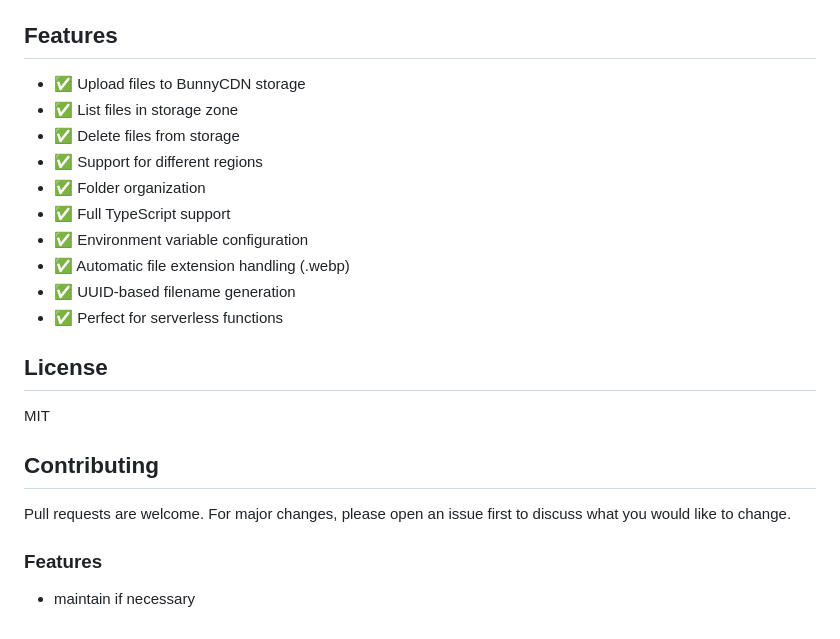
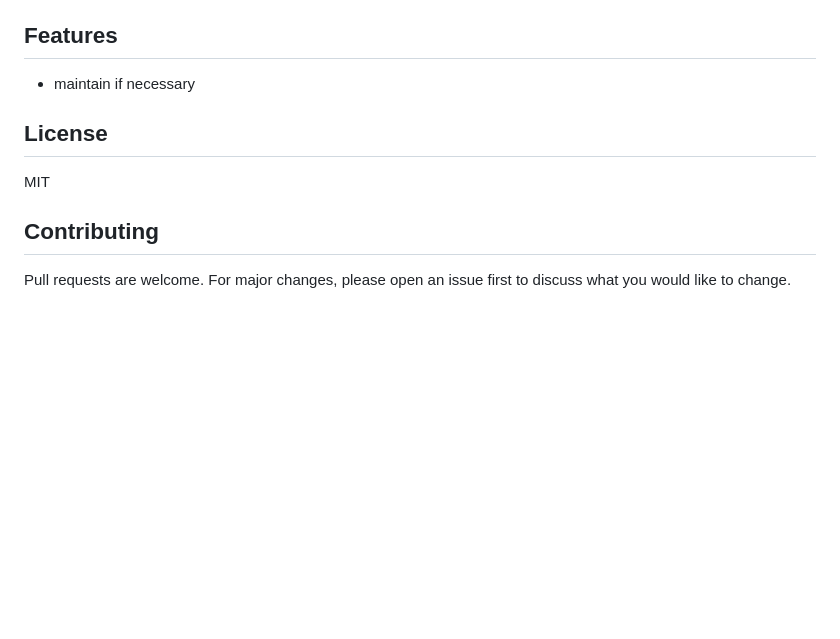
Before and after one commit to jameshsu1125/lesca-node-bunnycdn, a Markdown page: readme.md, the part around the change. Drawn GitHub-style; blank space fills up the shorter version.

Commit message:
chore: 移除不必要的功能列表，保持簡潔

```diff
--- a/readme.md
+++ b/readme.md
@@ -281,16 +281,7 @@ export const handler = async (event, context) => {
 
 ## Features
 
-- ✅ Upload files to BunnyCDN storage
-- ✅ List files in storage zone
-- ✅ Delete files from storage
-- ✅ Support for different regions
-- ✅ Folder organization
-- ✅ Full TypeScript support
-- ✅ Environment variable configuration
-- ✅ Automatic file extension handling (.webp)
-- ✅ UUID-based filename generation
-- ✅ Perfect for serverless functions
+- maintain if necessary
 
 ## License
 
@@ -299,7 +290,3 @@ MIT
 ## Contributing
 
 Pull requests are welcome. For major changes, please open an issue first to discuss what you would like to change.
-
-### Features
-
-- maintain if necessary
```
